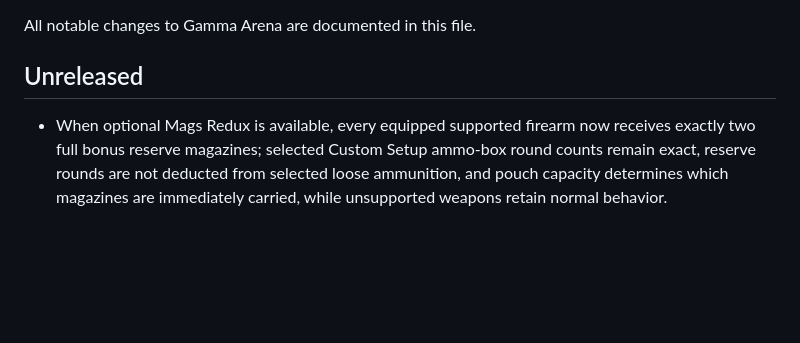
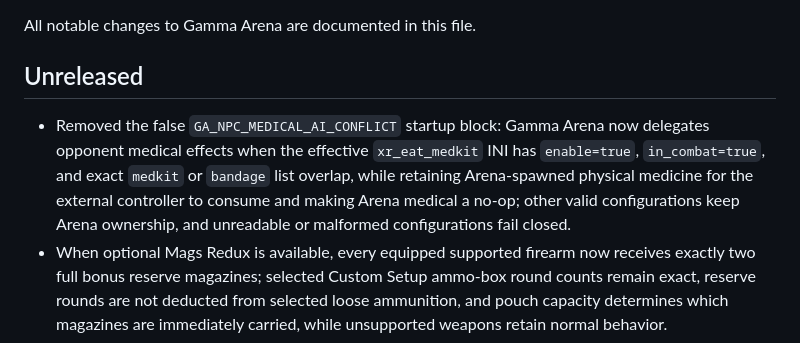
Before and after one commit to Xezard/GAMMA-Arena, a Markdown page: CHANGELOG.md, the part around the change. Rendered like a GitHub page; blank space fills up the shorter version.

```diff
--- a/CHANGELOG.md
+++ b/CHANGELOG.md
@@ -4,6 +4,7 @@ All notable changes to Gamma Arena are documented in this file.
 
 ## Unreleased
 
+- Removed the false `GA_NPC_MEDICAL_AI_CONFLICT` startup block: Gamma Arena now delegates opponent medical effects when the effective `xr_eat_medkit` INI has `enable=true`, `in_combat=true`, and exact `medkit` or `bandage` list overlap, while retaining Arena-spawned physical medicine for the external controller to consume and making Arena medical a no-op; other valid configurations keep Arena ownership, and unreadable or malformed configurations fail closed.
 - When optional Mags Redux is available, every equipped supported firearm now receives exactly two full bonus reserve magazines; selected Custom Setup ammo-box round counts remain exact, reserve rounds are not deducted from selected loose ammunition, and pouch capacity determines which magazines are immediately carried, while unsupported weapons retain normal behavior.
 
 ## 0.5.1 - 2026-08-31
```
Also changed, not shown: README.md (+2 -0 lines).
